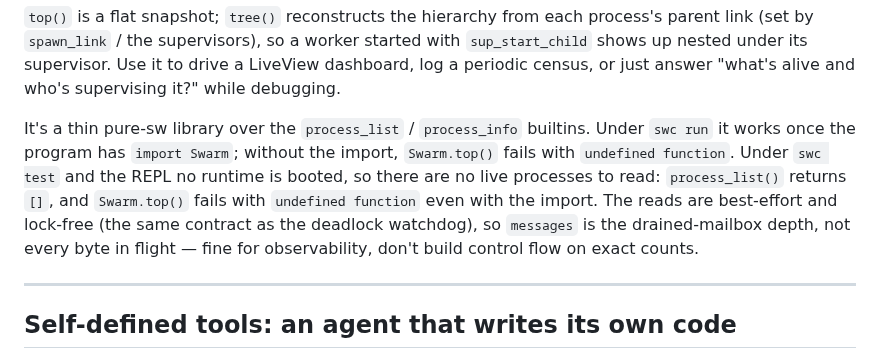
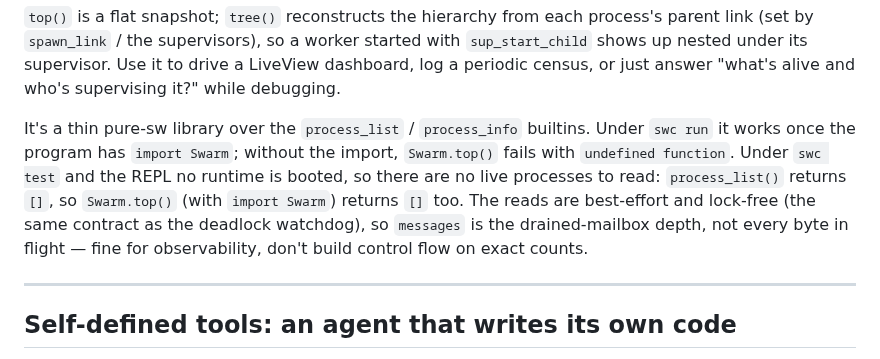
Before and after one commit to skyblanket/swarmrt, a Markdown page: docs/BUILDING_AGENTS.md, the part around the change. GitHub-like rendering.

```diff
--- a/docs/BUILDING_AGENTS.md
+++ b/docs/BUILDING_AGENTS.md
@@ -476,7 +476,7 @@ Swarm.print_tree()   # prints an indented tree, returns the root count
 
 `top()` is a flat snapshot; `tree()` reconstructs the hierarchy from each process's parent link (set by `spawn_link` / the supervisors), so a worker started with `sup_start_child` shows up nested under its supervisor. Use it to drive a LiveView dashboard, log a periodic census, or just answer "what's alive and who's supervising it?" while debugging.
 
-It's a thin pure-sw library over the `process_list` / `process_info` builtins. Under `swc run` it works once the program has `import Swarm`; without the import, `Swarm.top()` fails with `undefined function`. Under `swc test` and the REPL no runtime is booted, so there are no live processes to read: `process_list()` returns `[]`, and `Swarm.top()` fails with `undefined function` even with the import. The reads are best-effort and lock-free (the same contract as the deadlock watchdog), so `messages` is the drained-mailbox depth, not every byte in flight — fine for observability, don't build control flow on exact counts.
+It's a thin pure-sw library over the `process_list` / `process_info` builtins. Under `swc run` it works once the program has `import Swarm`; without the import, `Swarm.top()` fails with `undefined function`. Under `swc test` and the REPL no runtime is booted, so there are no live processes to read: `process_list()` returns `[]`, so `Swarm.top()` (with `import Swarm`) returns `[]` too. The reads are best-effort and lock-free (the same contract as the deadlock watchdog), so `messages` is the drained-mailbox depth, not every byte in flight — fine for observability, don't build control flow on exact counts.
 
 ---
 
```
Also changed, not shown: docs/SW_LANGUAGE.md (+1 -1 lines).
